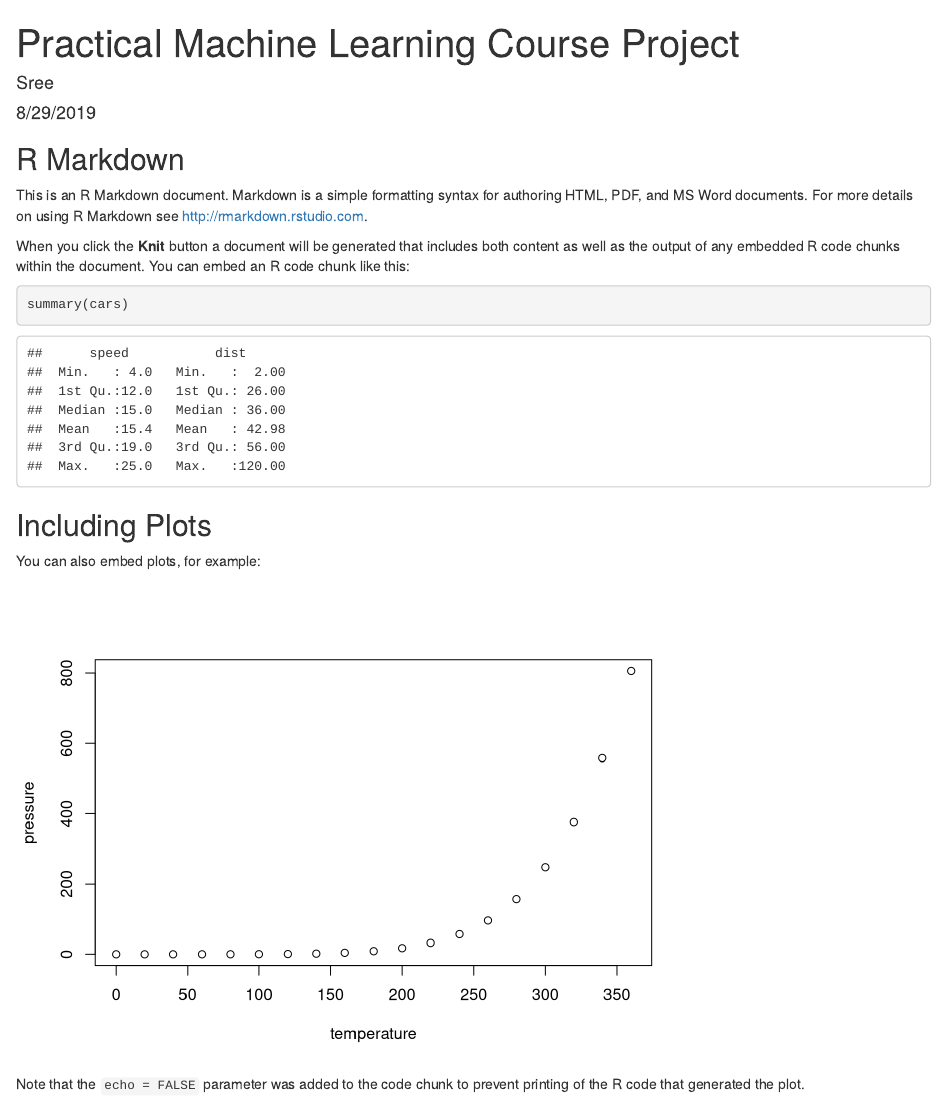
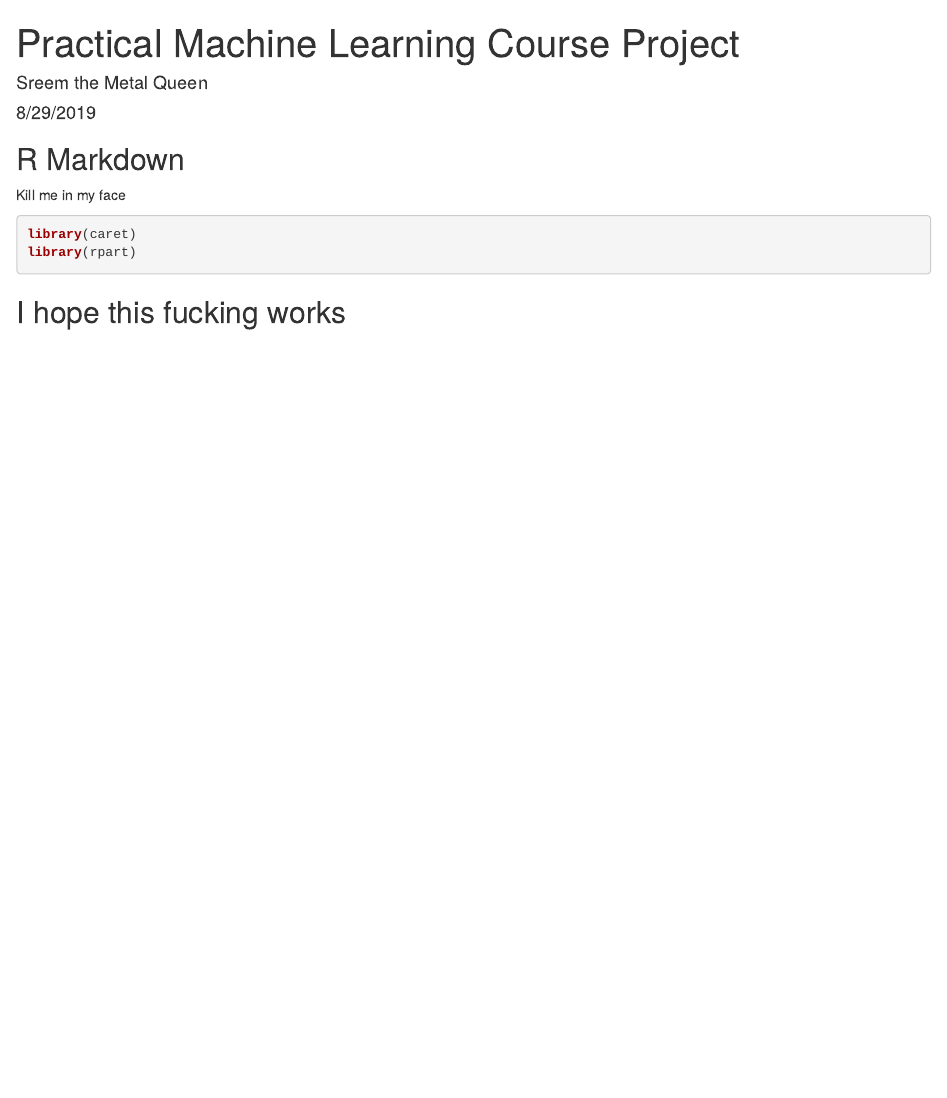
Before and after one commit to sreemoyee13/PracticalMachineLearning, an R Markdown document (index.Rmd): the page in a window 1100 px wide, from its top. Rendered offline with R 4.5, knitr and Pandoc, with nearby package versions.

Commit message:
Test commit 2

````diff
--- a/index.Rmd
+++ b/index.Rmd
@@ -1,30 +1,17 @@
 ---
 title: "Practical Machine Learning Course Project"
-author: "Sree"
+author: "Sreem the Metal Queen"
 date: "8/29/2019"
 output: html_document
 ---
 
-```{r setup, include=FALSE}
-knitr::opts_chunk$set(echo = TRUE)
+## R Markdown
+
+Kill me in my face
+
+``` r
+library(caret)
+library(rpart)
 ```
 
-## R Markdown
-
-This is an R Markdown document. Markdown is a simple formatting syntax for authoring HTML, PDF, and MS Word documents. For more details on using R Markdown see <http://rmarkdown.rstudio.com>.
-
-When you click the **Knit** button a document will be generated that includes both content as well as the output of any embedded R code chunks within the document. You can embed an R code chunk like this:
-
-```{r cars}
-summary(cars)
-```
-
-## Including Plots
-
-You can also embed plots, for example:
-
-```{r pressure, echo=FALSE}
-plot(pressure)
-```
-
-Note that the `echo = FALSE` parameter was added to the code chunk to prevent printing of the R code that generated the plot.
+## I hope this fucking works
````
Also changed, not shown: Rplot01.pdf (deleted), Rplot02.pdf (deleted), Rplot04.png (deleted), Rplot05.png (deleted), Rplot3.pdf (deleted), Rplot6.png (deleted), index.html.
